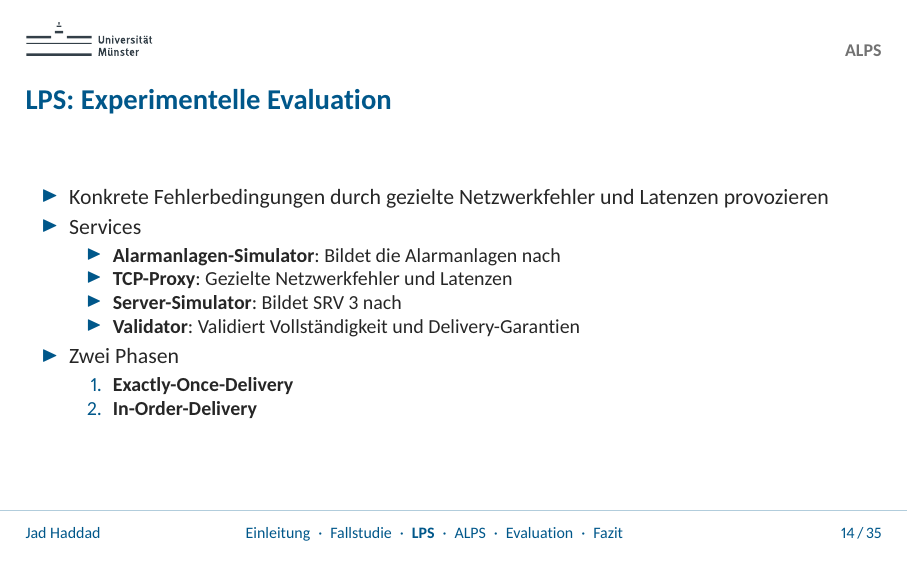
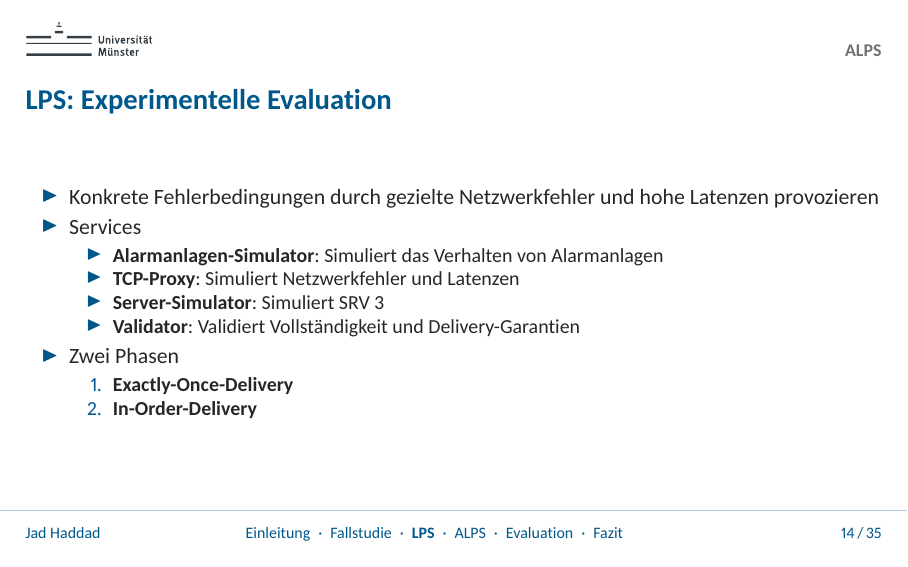
Before and after one commit to JadKHaddad/MT, LaTeX slides (presentation/main.tex): page 16 of 60. The pictures show the PDF file presentation/.build/main.pdf that the author committed with the source.

Commit message:
presentaion: fix page LPS: Experimentelle Evaluation

```diff
--- a/presentation/main.tex
+++ b/presentation/main.tex
@@ -302,12 +302,12 @@
     \frametitle{LPS: Experimentelle Evaluation}
 
     \begin{itemize}
-        \item Konkrete Fehlerbedingungen durch gezielte Netzwerkfehler und Latenzen provozieren
+        \item Konkrete Fehlerbedingungen durch gezielte Netzwerkfehler und hohe Latenzen provozieren
         \item Services
               \begin{itemize}
-                  \item \textbf{Alarmanlagen-Simulator}: Bildet die Alarmanlagen nach
-                  \item \textbf{TCP-Proxy}: Gezielte Netzwerkfehler und Latenzen
-                  \item \textbf{Server-Simulator}: Bildet SRV 3 nach
+                  \item \textbf{Alarmanlagen-Simulator}: Simuliert das Verhalten von Alarmanlagen
+                  \item \textbf{TCP-Proxy}: Simuliert Netzwerkfehler und Latenzen
+                  \item \textbf{Server-Simulator}: Simuliert SRV 3
                   \item \textbf{Validator}: Validiert Vollständigkeit und Delivery-Garantien
               \end{itemize}
         \item Zwei Phasen
```
Also changed, not shown: presentation/.build/main.pdf.
